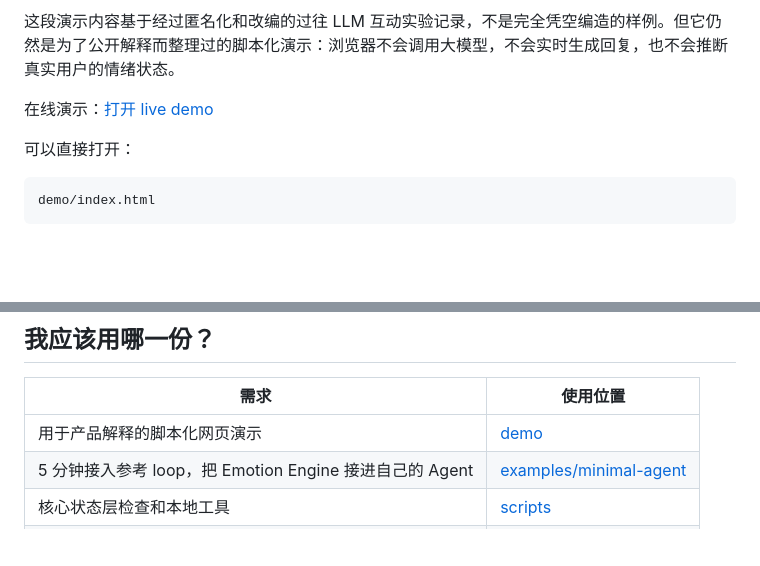
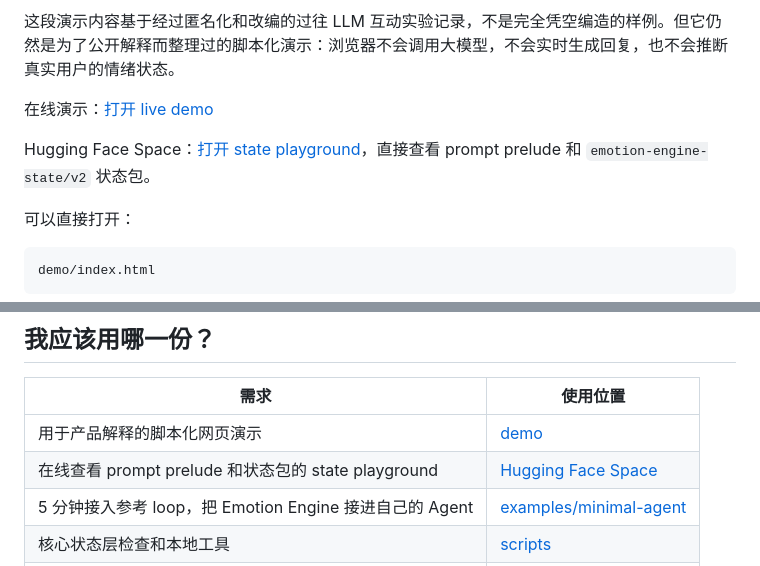
Before and after one commit to pioneerjeff-labs/emotion-engine, a Markdown page: README.zh-CN.md, 2 parts joined by grey strips. Rendered like a GitHub page; blank space fills up the shorter version.

```diff
--- a/README.zh-CN.md
+++ b/README.zh-CN.md
@@ -68,6 +68,8 @@ Emotion Engine 是 PioneerJeff Labs 的第一个开源项目。PioneerJeff Labs
 这段演示内容基于经过匿名化和改编的过往 LLM 互动实验记录，不是完全凭空编造的样例。但它仍然是为了公开解释而整理过的脚本化演示：浏览器不会调用大模型，不会实时生成回复，也不会推断真实用户的情绪状态。
 
 在线演示：[打开 live demo](https://pioneerjeff-labs.github.io/emotion-engine/demo/)
+
+Hugging Face Space：[打开 state playground](https://huggingface.co/spaces/pioneerjeff/emotion-engine-state-playground)，直接查看 prompt prelude 和 `emotion-engine-state/v2` 状态包。
 
 可以直接打开：
 
@@ -144,6 +146,7 @@ python3 scripts/prompt_preview.py \
 | 需求 | 使用位置 |
 |---|---|
 | 用于产品解释的脚本化网页演示 | [demo](demo) |
+| 在线查看 prompt prelude 和状态包的 state playground | [Hugging Face Space](https://huggingface.co/spaces/pioneerjeff/emotion-engine-state-playground) |
 | 5 分钟接入参考 loop，把 Emotion Engine 接进自己的 Agent | [examples/minimal-agent](examples/minimal-agent) |
 | 核心状态层检查和本地工具 | [scripts](scripts) |
 | OpenClaw 集成包 | [integrations/openclaw](integrations/openclaw) |
```
Also changed, not shown: README.md (+3 -0 lines).
